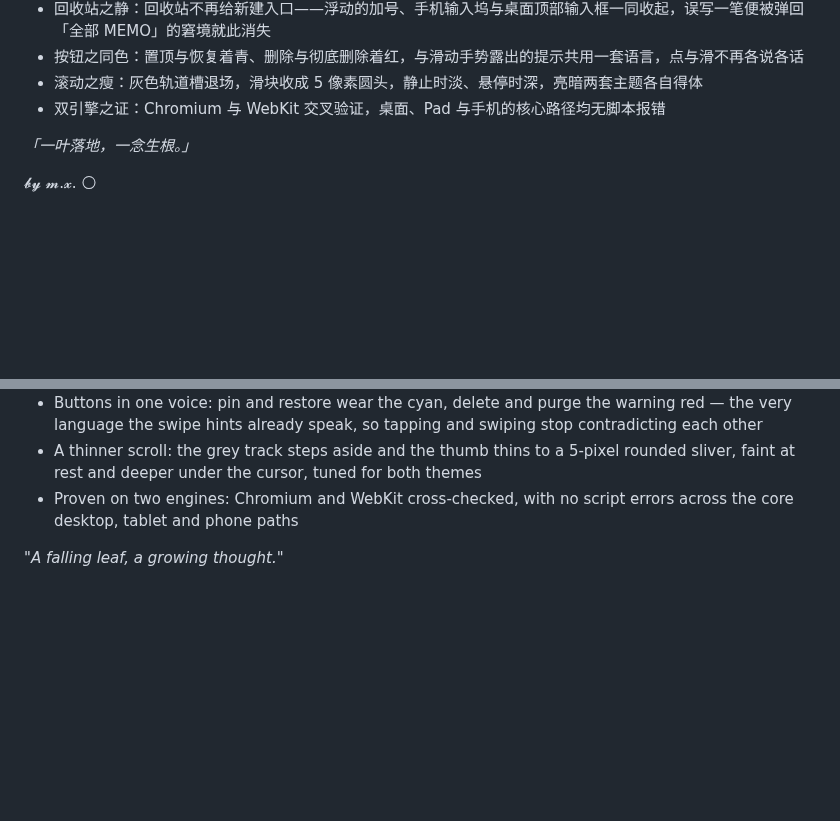
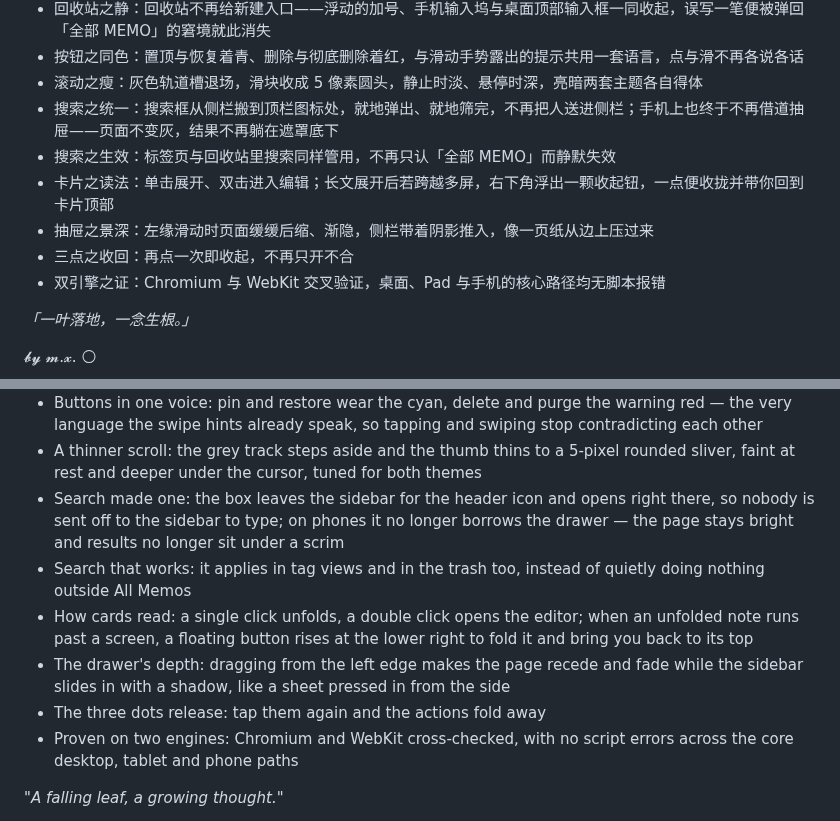
Before and after one commit to WGfuying/Leaf., a Markdown page: RELEASE-v1.0.2.md, 2 parts joined by grey strips. Rendered like a GitHub page; blank space fills up the shorter version.

Commit message:
docs(release): 1.0.2 补充搜索统一、卡片读法、抽屉景深条目

```diff
--- a/RELEASE-v1.0.2.md
+++ b/RELEASE-v1.0.2.md
@@ -20,6 +20,11 @@
 - 回收站之静：回收站不再给新建入口——浮动的加号、手机输入坞与桌面顶部输入框一同收起，误写一笔便被弹回「全部 MEMO」的窘境就此消失
 - 按钮之同色：置顶与恢复着青、删除与彻底删除着红，与滑动手势露出的提示共用一套语言，点与滑不再各说各话
 - 滚动之瘦：灰色轨道槽退场，滑块收成 5 像素圆头，静止时淡、悬停时深，亮暗两套主题各自得体
+- 搜索之统一：搜索框从侧栏搬到顶栏图标处，就地弹出、就地筛完，不再把人送进侧栏；手机上也终于不再借道抽屉——页面不变灰，结果不再躺在遮罩底下
+- 搜索之生效：标签页与回收站里搜索同样管用，不再只认「全部 MEMO」而静默失效
+- 卡片之读法：单击展开、双击进入编辑；长文展开后若跨越多屏，右下角浮出一颗收起钮，一点便收拢并带你回到卡片顶部
+- 抽屉之景深：左缘滑动时页面缓缓后缩、渐隐，侧栏带着阴影推入，像一页纸从边上压过来
+- 三点之收回：再点一次即收起，不再只开不合
 - 双引擎之证：Chromium 与 WebKit 交叉验证，桌面、Pad 与手机的核心路径均无脚本报错
 
 *「一叶落地，一念生根。」*
@@ -50,6 +55,11 @@ It's no longer just pretty — it finally works: the cracks are mended, the gest
 - The trash, kept quiet: no way to write in there — the floating plus, the phone input dock and the desktop's top box all withdraw, ending the odd bounce back to All Memos after a misplaced memo
 - Buttons in one voice: pin and restore wear the cyan, delete and purge the warning red — the very language the swipe hints already speak, so tapping and swiping stop contradicting each other
 - A thinner scroll: the grey track steps aside and the thumb thins to a 5-pixel rounded sliver, faint at rest and deeper under the cursor, tuned for both themes
+- Search made one: the box leaves the sidebar for the header icon and opens right there, so nobody is sent off to the sidebar to type; on phones it no longer borrows the drawer — the page stays bright and results no longer sit under a scrim
+- Search that works: it applies in tag views and in the trash too, instead of quietly doing nothing outside All Memos
+- How cards read: a single click unfolds, a double click opens the editor; when an unfolded note runs past a screen, a floating button rises at the lower right to fold it and bring you back to its top
+- The drawer's depth: dragging from the left edge makes the page recede and fade while the sidebar slides in with a shadow, like a sheet pressed in from the side
+- The three dots release: tap them again and the actions fold away
 - Proven on two engines: Chromium and WebKit cross-checked, with no script errors across the core desktop, tablet and phone paths
 
 *"A falling leaf, a growing thought."*
```
